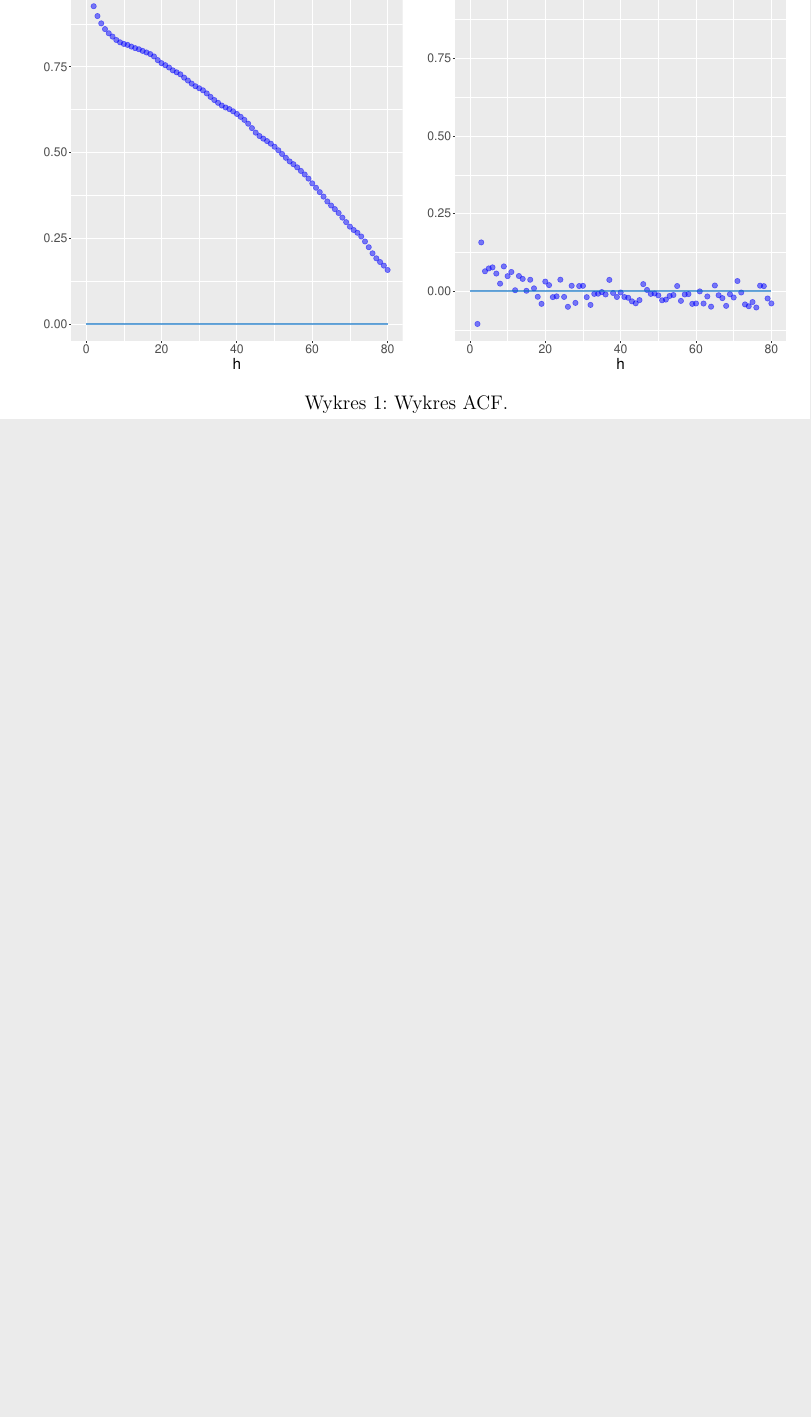
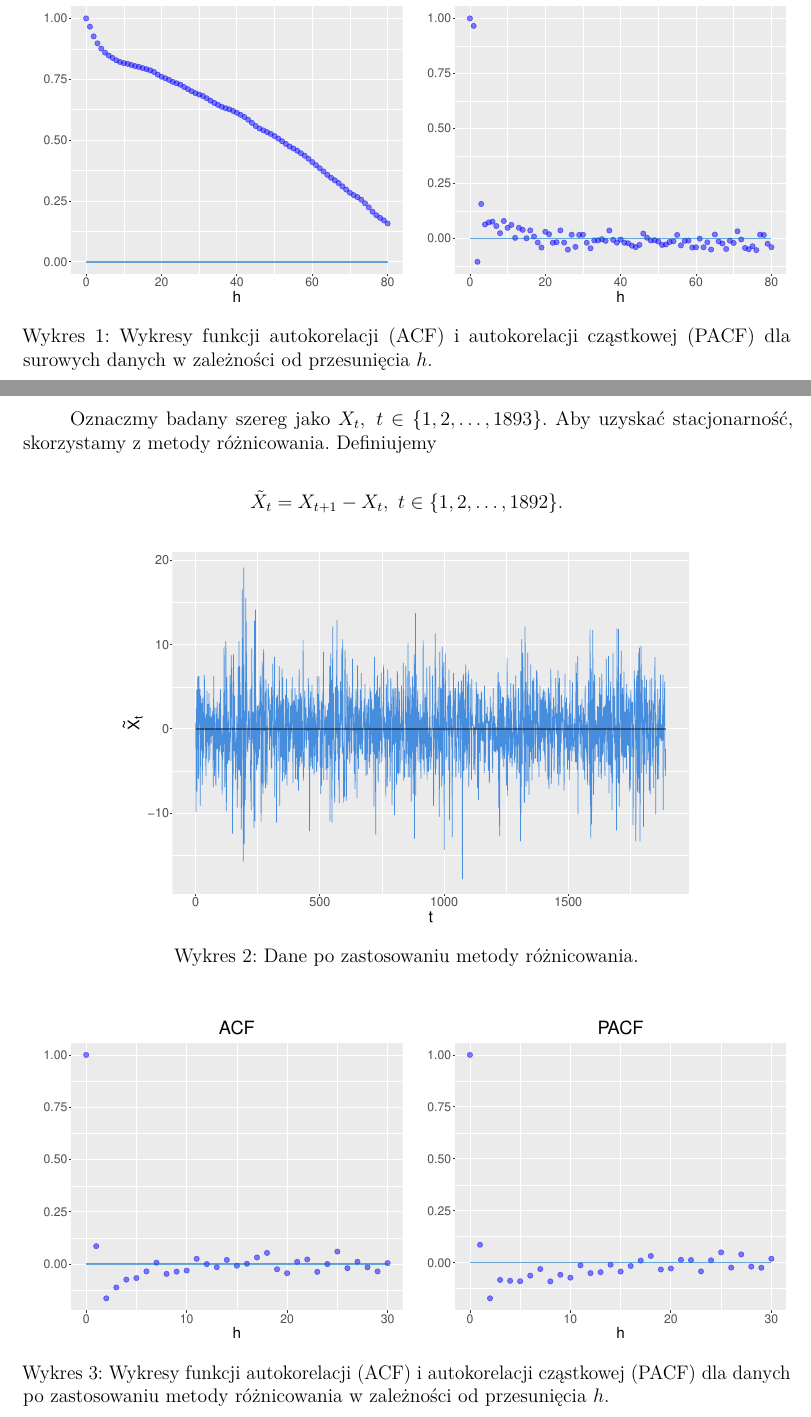
Before and after one commit to Szymex49/ARMA_temperature_modelling, an R Markdown document (Raport.Rmd): part of page 1 of 2 before the commit and two parts of pages 1 and 2 of 3 after it, the two joined at a grey line, cut at the place of the change, the shorter picture padded with empty space. Rendered offline with R 4.5, knitr and Pandoc, then LaTeX, with nearby package versions.

Commit message:
Przygotowanie danych - część 1

```diff
--- a/Raport.Rmd
+++ b/Raport.Rmd
@@ -54,3 +54,5 @@ regression <- function(X, Y){
 \begin{figure}[H]
 		\centering
 		\includegraphics[width=\columnwidth]{images/raw_acf.pdf}
+		\caption{Wykresy funkcji autokorelacji (ACF) i autokorelacji cząstkowej (PACF) dla surowych danych w zależności od przesunięcia $h$.}
+    \label{raw_acf}
@@ -58,4 +59,25 @@ regression <- function(X, Y){
 \end{figure}
+
+|       Oznaczmy badany szereg jako $X_t, \ t \in \{1, 2, \dots, 1893\}$. Aby uzyskać stacjonarność, skorzystamy z metody różnicowania. Definiujemy
+$$
+  \tilde{X}_t = X_{t+1} - X_t, \ t \in \{1, 2, \dots, 1892\}.
+$$
+
+\begin{figure}[H]
+		\centering
+		\includegraphics[width=350pt]{images/diff_temp.pdf}
+		\caption{Dane po zastosowaniu metody różnicowania.}
+    \label{diff_temp}
+\end{figure}
+
+\begin{figure}[H]
+		\centering
+		\includegraphics[width=\columnwidth]{images/diff_acf.pdf}
+		\caption{Wykresy funkcji autokorelacji (ACF) i autokorelacji cząstkowej (PACF) dla danych po zastosowaniu metody różnicowania w zależności od przesunięcia $h$.}
+    \label{diff_acf}
+\end{figure}
+
+
 
 
 
```
Also changed, not shown: images/diff_acf.pdf (added), images/diff_temp.pdf (added), images/raw_acf.pdf, Raport.Rmd (3 more changed lines), 1 other file.
